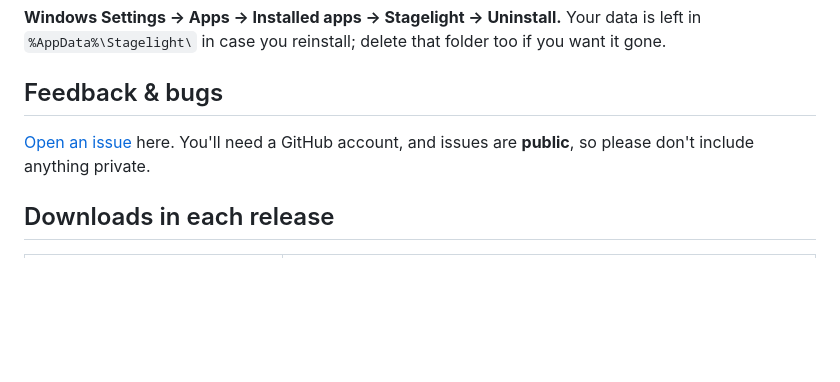
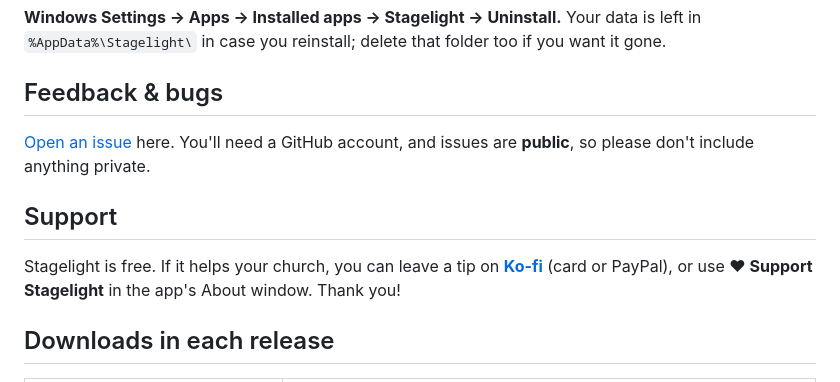
Before and after one commit to Lord-Raven1/Stagelight-Release, a Markdown page: README.md, the part around the change. GitHub-like rendering; blank space fills up the shorter version.

Commit message:
Add Support (Ko-fi) section

```diff
--- a/README.md
+++ b/README.md
@@ -49,6 +49,10 @@ Stagelight checks this repository for a new version shortly after it starts and
 
 [Open an issue](https://github.com/Lord-Raven1/Stagelight-Release/issues/new) here. You'll need a GitHub account, and issues are **public**, so please don't include anything private.
 
+## Support
+
+Stagelight is free. If it helps your church, you can leave a tip on **[Ko-fi](https://ko-fi.com/lordraven)** (card or PayPal), or use **♥ Support Stagelight** in the app's About window. Thank you!
+
 ## Downloads in each release
 
 | File | What it is |
```
